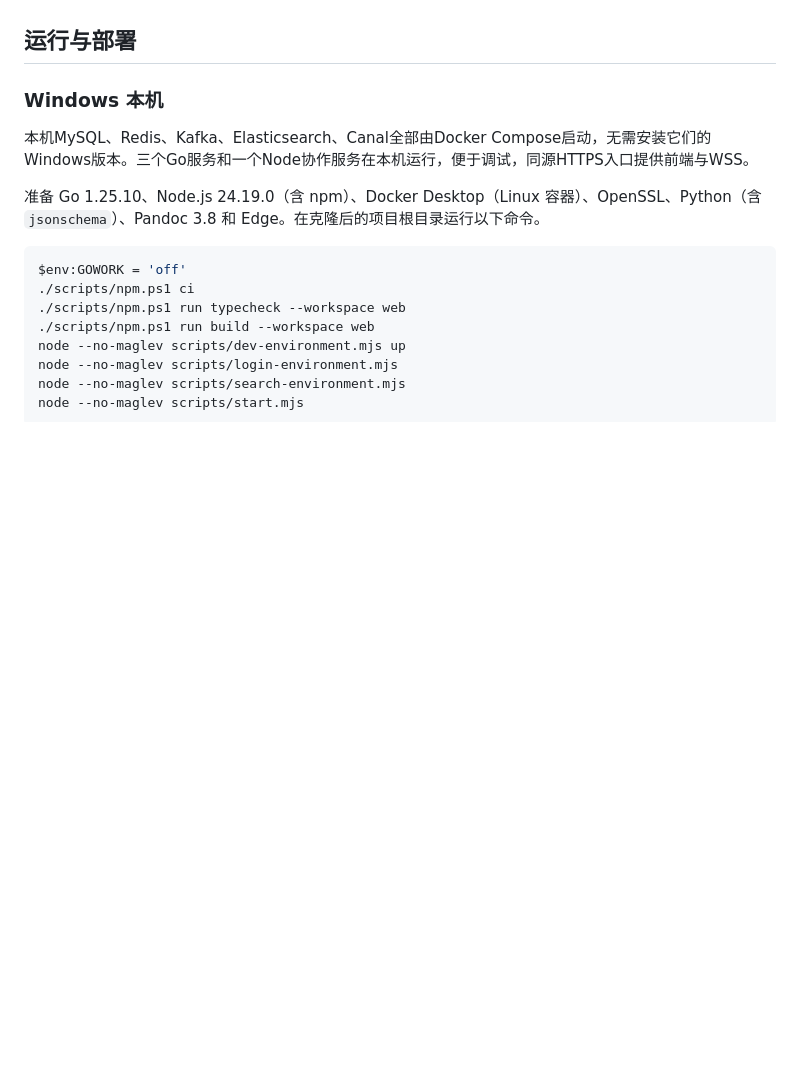
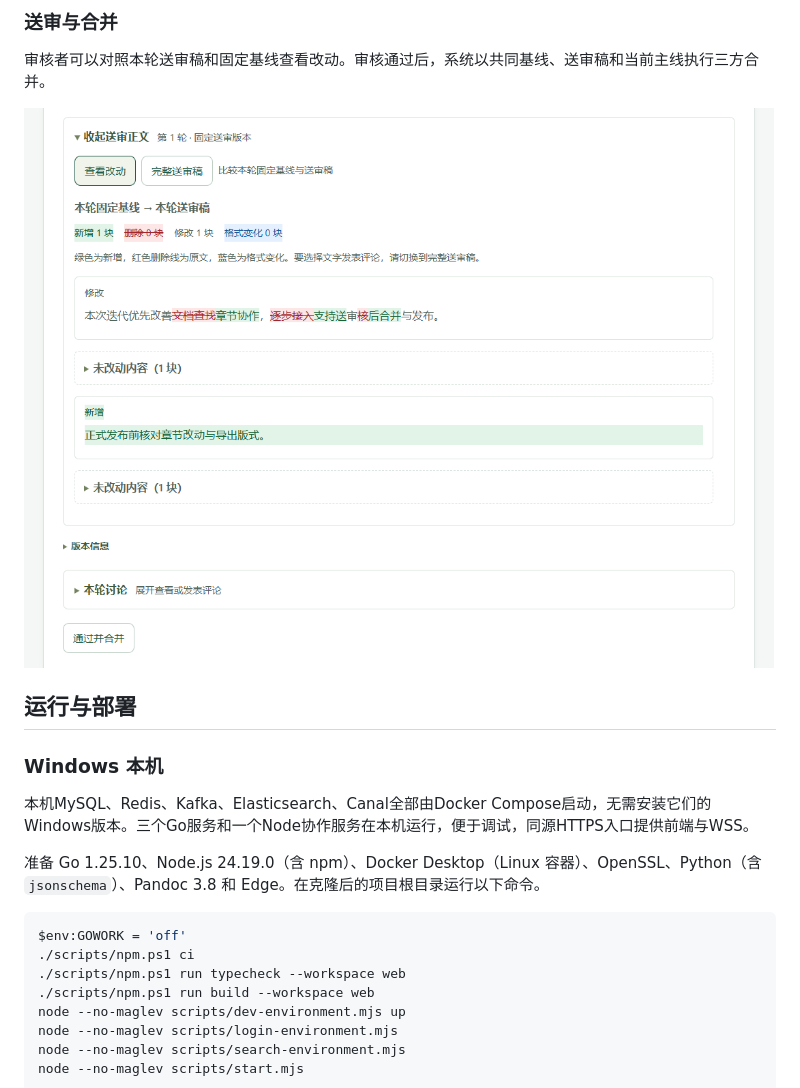
Before and after one commit to Lio6x1/collaboration-report, a Markdown page: README.md, the part around one of its changes. Rendered like a GitHub page; pictures changed too: docs/screenshots/chapter-review.png (added); blank space fills up the shorter version.

Commit message:
docs: showcase chapter collaboration in README

```diff
--- a/README.md
+++ b/README.md
@@ -6,3 +34,8 @@
+### 送审与合并
+
+审核者可以对照本轮送审稿和固定基线查看改动。审核通过后，系统以共同基线、送审稿和当前主线执行三方合并。
+
+![章节审核详情，显示固定送审版本的新增与修改，以及通过并合并入口](docs/screenshots/chapter-review.png)
 
 ## 运行与部署
 
```
Also changed, not shown: other parts of README.md (+30 -2 lines), docs/screenshots/chapter-editor.png (added), docs/screenshots/workspace.png (added).
